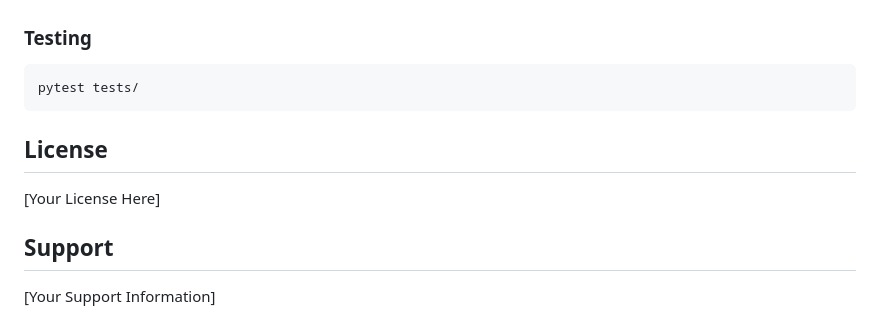
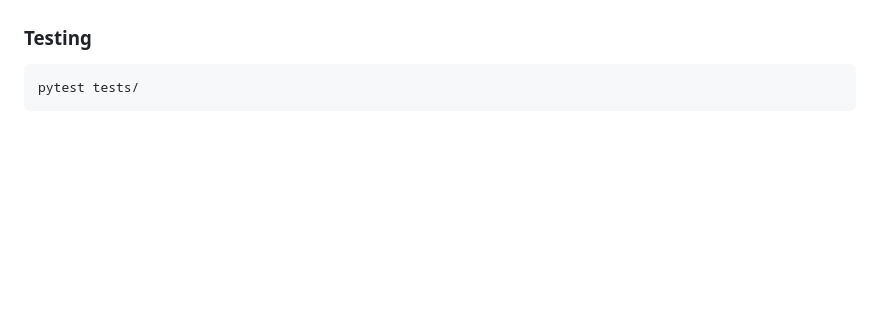
Before and after one commit to KumbyConsulting/newsletter-aggregator, a Markdown page: README.md, the part around the change. GitHub-like rendering; blank space fills up the shorter version.

````diff
--- a/README.md
+++ b/README.md
@@ -212,9 +212,3 @@ autorestart=true
 ```bash
 pytest tests/
 ```
-
-## License
-[Your License Here]
-
-## Support
-[Your Support Information]
````
